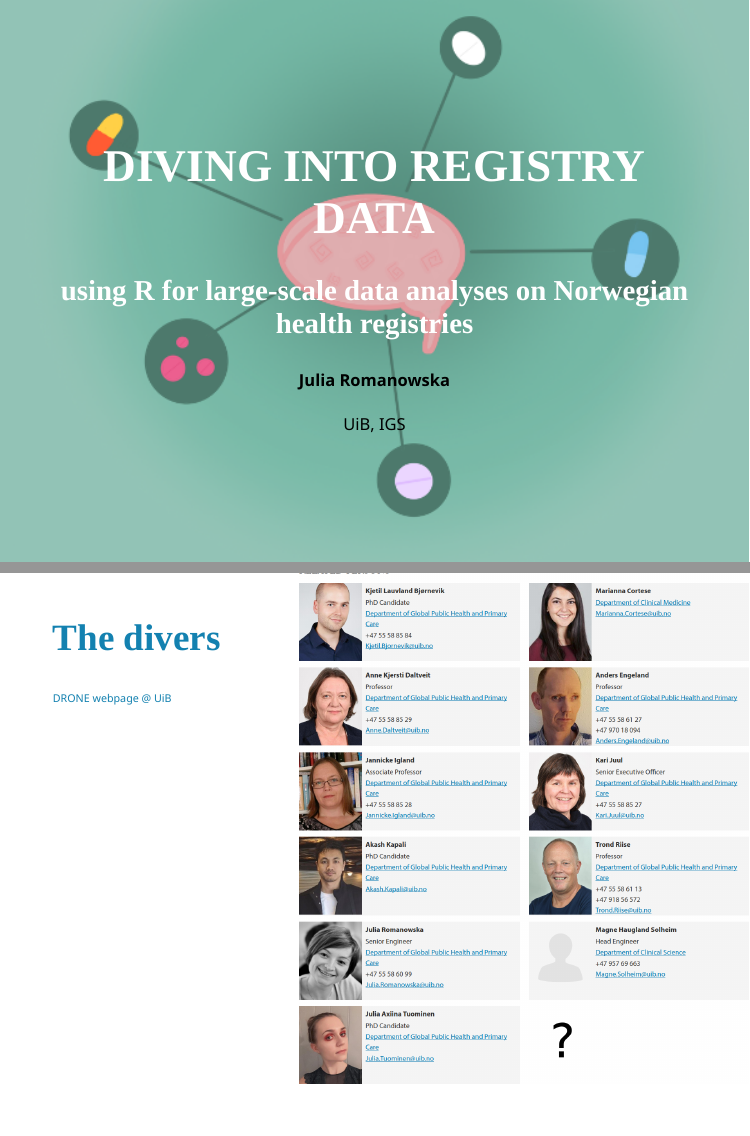
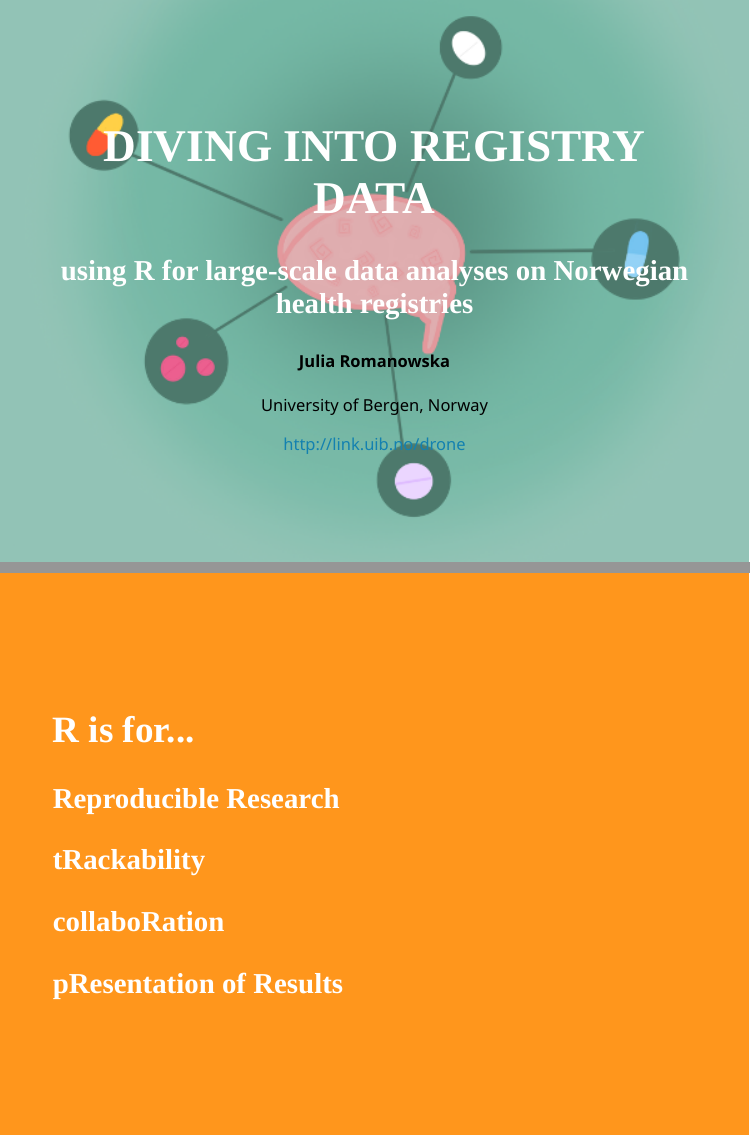
Before and after one commit to jromanowska/r-med-2021-presentation, an R Markdown document (JRomanowska_R-Medicine_2021.Rmd): pages 1 and 9 of 9, joined at a grey line. The pictures show the slides in the output file JRomanowska_R-Medicine_2021.html that the author committed with the source; the slides are laid out offline by our stand-in for remark.js, each with all of its steps uncovered, in fonts that may differ from those the slides ask for, and without slide numbers, shadows or browser add-ons; a font, style sheet, LaTeX package, included part or bibliography that could not be used is replaced or left out.

Commit message:
take-home message

```diff
--- a/JRomanowska_R-Medicine_2021.Rmd
+++ b/JRomanowska_R-Medicine_2021.Rmd
@@ -46,7 +46,9 @@ background-size: contain
 
 #### Julia Romanowska
 
-UiB, IGS
+University of Bergen, Norway
+
+http://link.uib.no/drone
 
 ???
 
@@ -228,10 +230,11 @@ and time-lag: file:///home/jro049/REPOS/DRONE-Norway-USA/vis_results/interpretat
 
 ---
 
-background-image: url(DRONE_ppl.png)
-background-size: 60%
-background-position: top right
+class: inverse, left, middle
 
-## The divers
+## R is for...
 
-<p style="bottom: 20px; font-size: small;"><a href="http://link.uib.no/DRONE">DRONE webpage @ UiB</a></p>
+### Reproducible Research
+### tRackability
+### collaboRation
+### pResentation of Results
```
Also changed, not shown: JRomanowska_R-Medicine_2021.html.
